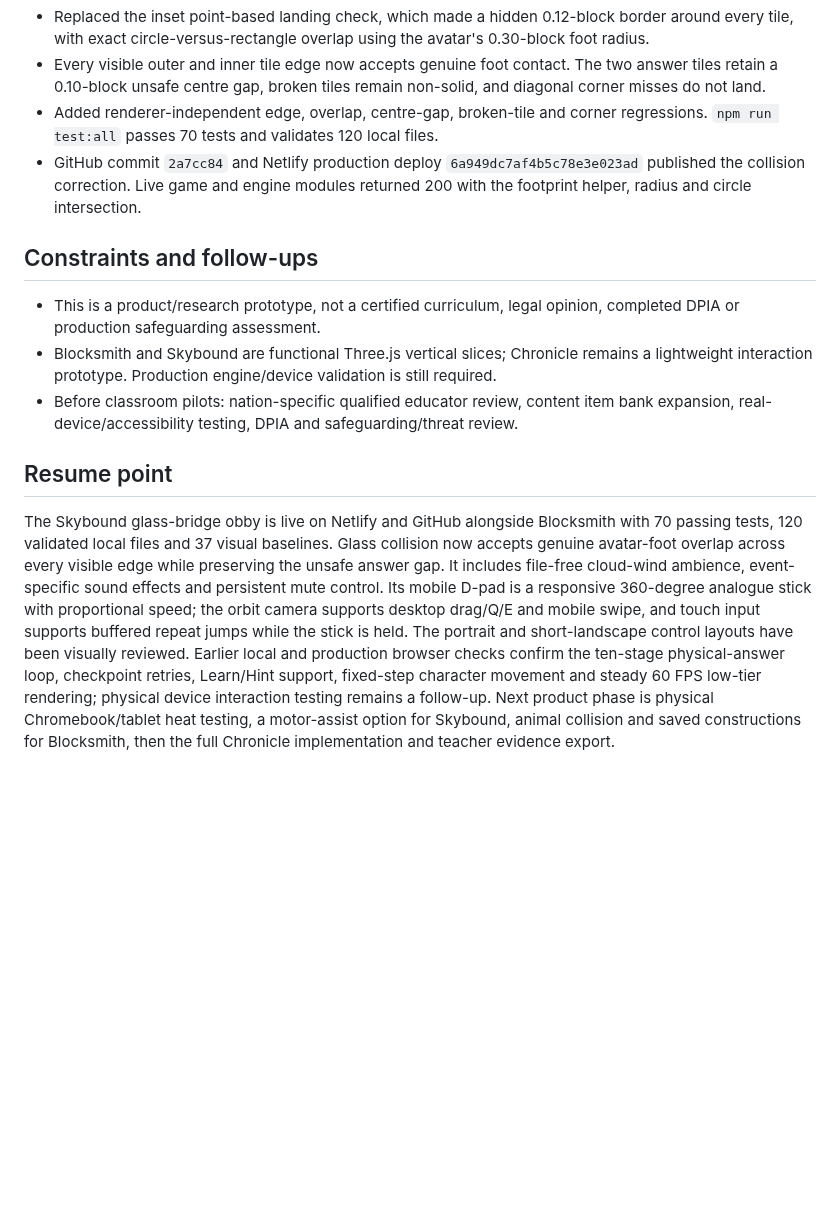
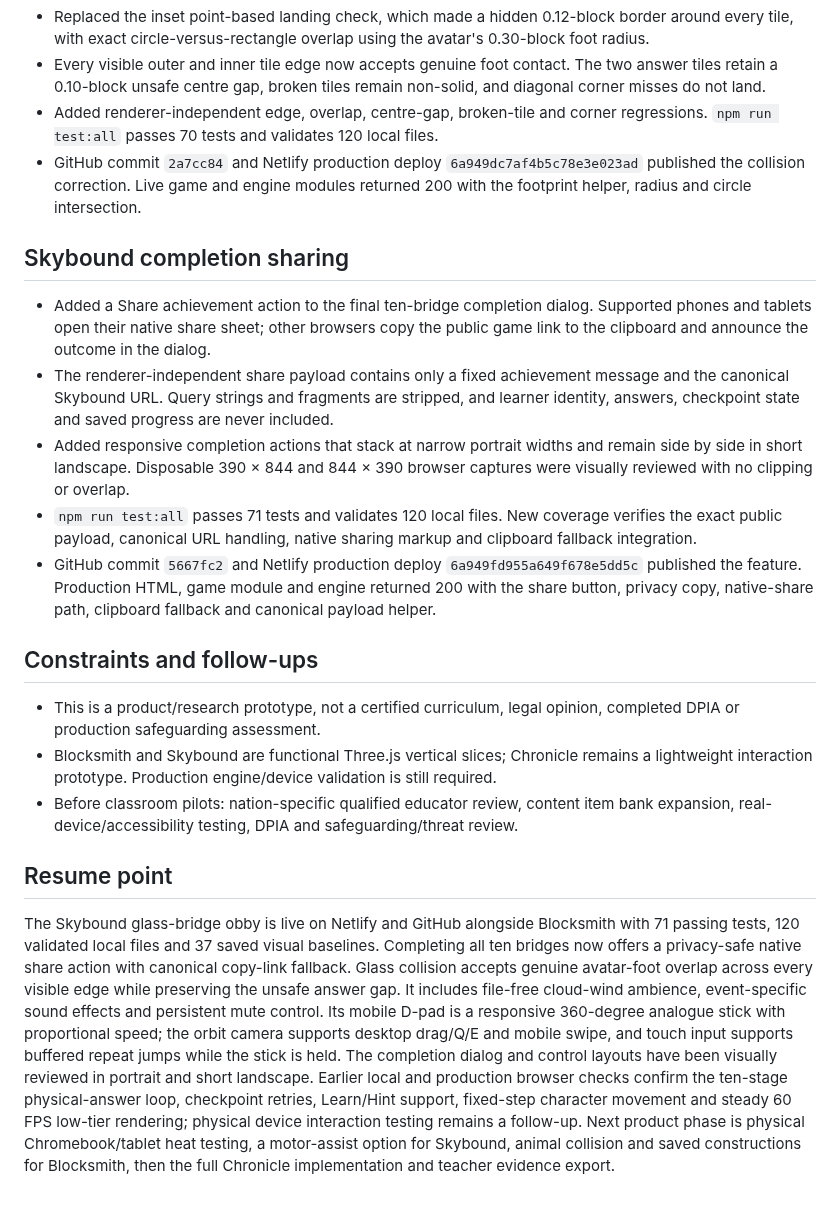
Before and after one commit to fahimc/questlearn-uk, a Markdown page: agents/history/2026-08-29-questlearn-launch-compacted.md, the part around the change. Rendered like a GitHub page; blank space fills up the shorter version.

Commit message:
Record Skybound sharing release

```diff
--- a/agents/history/2026-08-29-questlearn-launch-compacted.md
+++ b/agents/history/2026-08-29-questlearn-launch-compacted.md
@@ -208,6 +208,14 @@ Research UK curricula for ages 7–10 and deliver a GitHub-hosted blueprint/tool
 - Added renderer-independent edge, overlap, centre-gap, broken-tile and corner regressions. `npm run test:all` passes 70 tests and validates 120 local files.
 - GitHub commit `2a7cc84` and Netlify production deploy `6a949dc7af4b5c78e3e023ad` published the collision correction. Live game and engine modules returned 200 with the footprint helper, radius and circle intersection.
 
+## Skybound completion sharing
+
+- Added a Share achievement action to the final ten-bridge completion dialog. Supported phones and tablets open their native share sheet; other browsers copy the public game link to the clipboard and announce the outcome in the dialog.
+- The renderer-independent share payload contains only a fixed achievement message and the canonical Skybound URL. Query strings and fragments are stripped, and learner identity, answers, checkpoint state and saved progress are never included.
+- Added responsive completion actions that stack at narrow portrait widths and remain side by side in short landscape. Disposable 390 × 844 and 844 × 390 browser captures were visually reviewed with no clipping or overlap.
+- `npm run test:all` passes 71 tests and validates 120 local files. New coverage verifies the exact public payload, canonical URL handling, native sharing markup and clipboard fallback integration.
+- GitHub commit `5667fc2` and Netlify production deploy `6a949fd955a649f678e5dd5c` published the feature. Production HTML, game module and engine returned 200 with the share button, privacy copy, native-share path, clipboard fallback and canonical payload helper.
+
 ## Constraints and follow-ups
 
 - This is a product/research prototype, not a certified curriculum, legal opinion, completed DPIA or production safeguarding assessment.
@@ -216,4 +224,4 @@ Research UK curricula for ages 7–10 and deliver a GitHub-hosted blueprint/tool
 
 ## Resume point
 
-The Skybound glass-bridge obby is live on Netlify and GitHub alongside Blocksmith with 70 passing tests, 120 validated local files and 37 visual baselines. Glass collision now accepts genuine avatar-foot overlap across every visible edge while preserving the unsafe answer gap. It includes file-free cloud-wind ambience, event-specific sound effects and persistent mute control. Its mobile D-pad is a responsive 360-degree analogue stick with proportional speed; the orbit camera supports desktop drag/Q/E and mobile swipe, and touch input supports buffered repeat jumps while the stick is held. The portrait and short-landscape control layouts have been visually reviewed. Earlier local and production browser checks confirm the ten-stage physical-answer loop, checkpoint retries, Learn/Hint support, fixed-step character movement and steady 60 FPS low-tier rendering; physical device interaction testing remains a follow-up. Next product phase is physical Chromebook/tablet heat testing, a motor-assist option for Skybound, animal collision and saved constructions for Blocksmith, then the full Chronicle implementation and teacher evidence export.
+The Skybound glass-bridge obby is live on Netlify and GitHub alongside Blocksmith with 71 passing tests, 120 validated local files and 37 saved visual baselines. Completing all ten bridges now offers a privacy-safe native share action with canonical copy-link fallback. Glass collision accepts genuine avatar-foot overlap across every visible edge while preserving the unsafe answer gap. It includes file-free cloud-wind ambience, event-specific sound effects and persistent mute control. Its mobile D-pad is a responsive 360-degree analogue stick with proportional speed; the orbit camera supports desktop drag/Q/E and mobile swipe, and touch input supports buffered repeat jumps while the stick is held. The completion dialog and control layouts have been visually reviewed in portrait and short landscape. Earlier local and production browser checks confirm the ten-stage physical-answer loop, checkpoint retries, Learn/Hint support, fixed-step character movement and steady 60 FPS low-tier rendering; physical device interaction testing remains a follow-up. Next product phase is physical Chromebook/tablet heat testing, a motor-assist option for Skybound, animal collision and saved constructions for Blocksmith, then the full Chronicle implementation and teacher evidence export.
```
